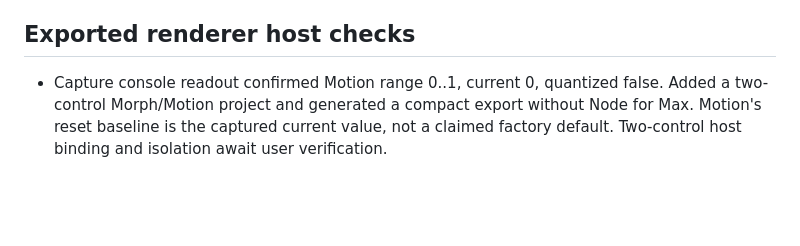
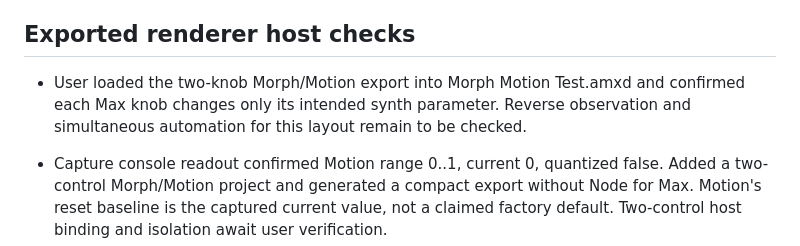
Before and after one commit to xxnoodl/ableton_device_vst_wrapper, a Markdown page: docs/progress.md, the part around the change. Drawn GitHub-style; blank space fills up the shorter version.

Commit message:
record two knob control check

```diff
--- a/docs/progress.md
+++ b/docs/progress.md
@@ -250,6 +250,8 @@ Use short, plain messages such as `add parameter probe` or `record morph test`.
 
 ## Exported renderer host checks
 
+- User loaded the two-knob Morph/Motion export into Morph Motion Test.amxd and confirmed each Max knob changes only its intended synth parameter. Reverse observation and simultaneous automation for this layout remain to be checked.
+
 - Capture console readout confirmed Motion range 0..1, current 0, quantized false. Added a two-control Morph/Motion project and generated a compact export without Node for Max. Motion's reset baseline is the captured current value, not a claimed factory default. Two-control host binding and isolation await user verification.
 
 - User confirmed two-way Morph control directly in Live's compact device panel with the Max editor closed. This verifies interaction after scaling and presentation repositioning for the single-knob layout.
```
